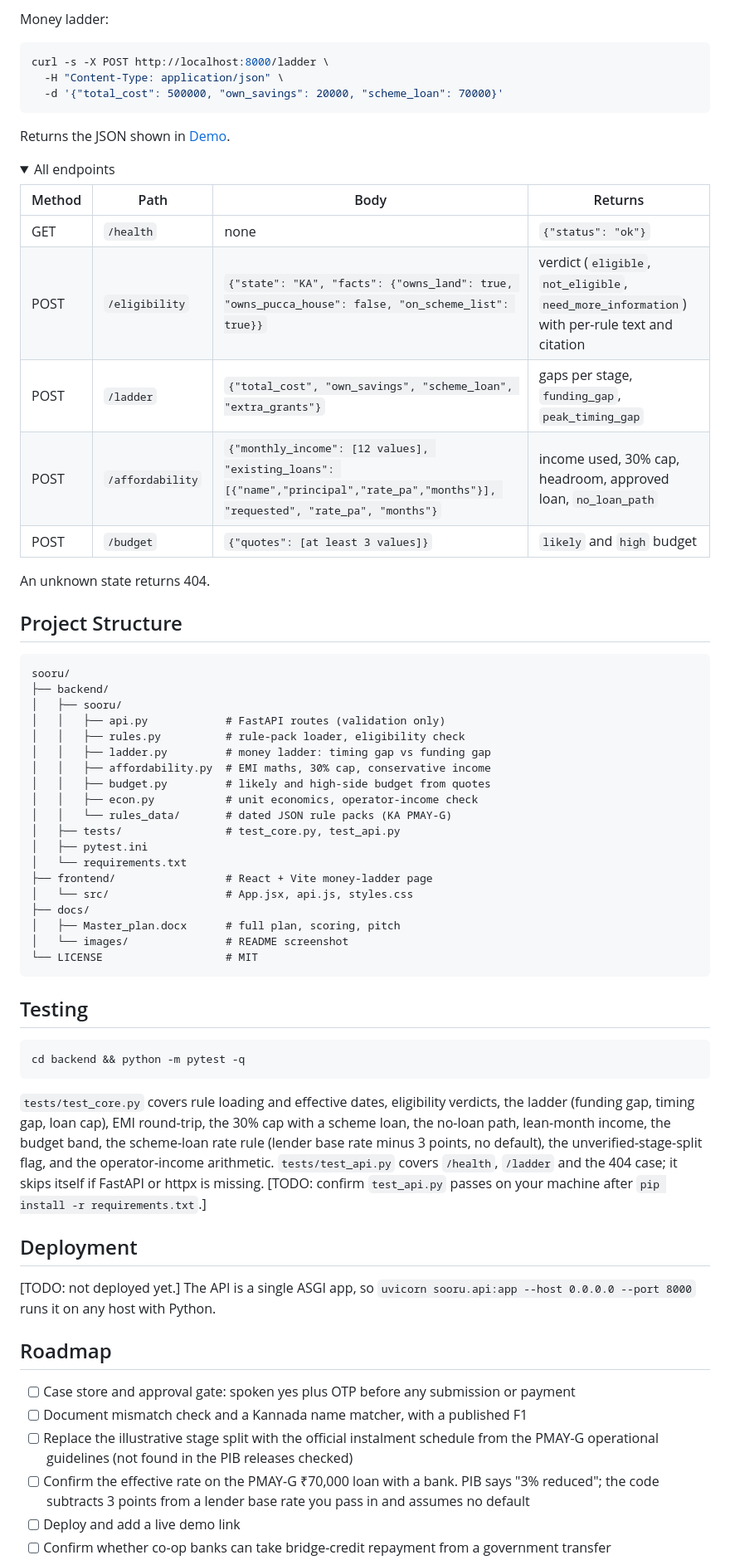
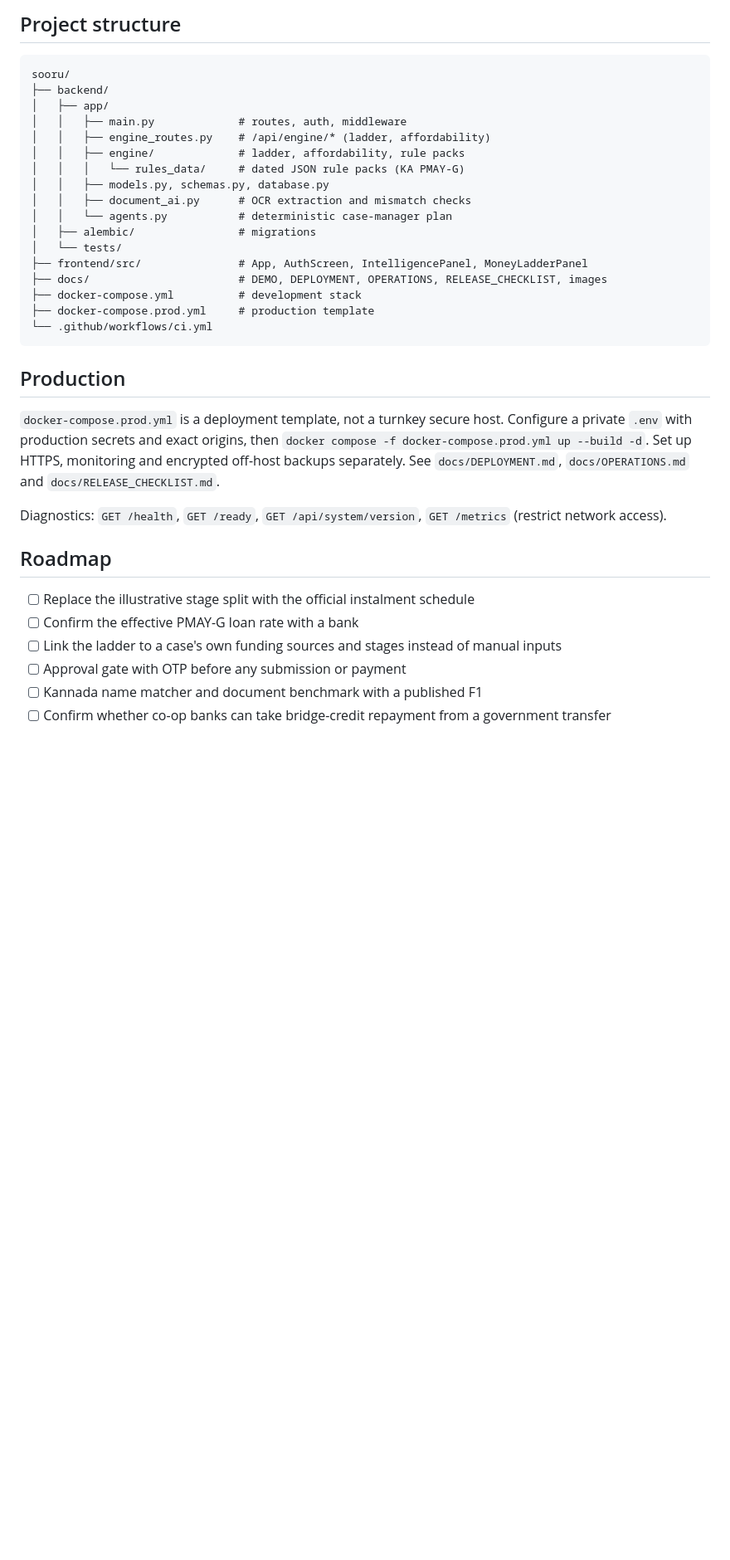
Before and after one commit to SrijaMalhar/mane-maarga, a Markdown page: README.md, the part around one of its changes. Shown at 83% size. Rendered like a GitHub page; folded sections open; blank space fills up the shorter version.

Commit message:
Rewrite README for the integrated project; add MIT license and screenshot

````diff
--- a/README.md
+++ b/README.md
@@ -143,68 +157,36 @@ Open http://localhost:5173. Vite forwards `/api/*` to the API on port 8000.
-Money ladder:
-
-```bash
-curl -s -X POST http://localhost:8000/ladder \
-  -H "Content-Type: application/json" \
-  -d '{"total_cost": 500000, "own_savings": 20000, "scheme_loan": 70000}'
-```
-
-Returns the JSON shown in [Demo](#demo).
-
-<details>
-<summary>All endpoints</summary>
-
-| Method | Path | Body | Returns |
-|---|---|---|---|
-| GET | `/health` | none | `{"status": "ok"}` |
-| POST | `/eligibility` | `{"state": "KA", "facts": {"owns_land": true, "owns_pucca_house": false, "on_scheme_list": true}}` | verdict (`eligible`, `not_eligible`, `need_more_information`) with per-rule text and citation |
-| POST | `/ladder` | `{"total_cost", "own_savings", "scheme_loan", "extra_grants"}` | gaps per stage, `funding_gap`, `peak_timing_gap` |
-| POST | `/affordability` | `{"monthly_income": [12 values], "existing_loans": [{"name","principal","rate_pa","months"}], "requested", "rate_pa", "months"}` | income used, 30% cap, headroom, approved loan, `no_loan_path` |
-| POST | `/budget` | `{"quotes": [at least 3 values]}` | `likely` and `high` budget |
-
-An unknown state returns 404.
-</details>
-
-## Project Structure
+## Project structure
 
 ```
 sooru/
 ├── backend/
-│   ├── sooru/
-│   │   ├── api.py            # FastAPI routes (validation only)
-│   │   ├── rules.py          # rule-pack loader, eligibility check
-│   │   ├── ladder.py         # money ladder: timing gap vs funding gap
-│   │   ├── affordability.py  # EMI maths, 30% cap, conservative income
-│   │   ├── budget.py         # likely and high-side budget from quotes
-│   │   ├── econ.py           # unit economics, operator-income check
-│   │   └── rules_data/       # dated JSON rule packs (KA PMAY-G)
-│   ├── tests/                # test_core.py, test_api.py
-│   ├── pytest.ini
-│   └── requirements.txt
-├── frontend/                 # React + Vite money-ladder page
-│   └── src/                  # App.jsx, api.js, styles.css
-├── docs/
-│   ├── Master_plan.docx      # full plan, scoring, pitch
-│   └── images/               # README screenshot
-└── LICENSE                   # MIT
+│   ├── app/
+│   │   ├── main.py             # routes, auth, middleware
+│   │   ├── engine_routes.py    # /api/engine/* (ladder, affordability)
+│   │   ├── engine/             # ladder, affordability, rule packs
+│   │   │   └── rules_data/     # dated JSON rule packs (KA PMAY-G)
+│   │   ├── models.py, schemas.py, database.py
+│   │   ├── document_ai.py      # OCR extraction and mismatch checks
+│   │   └── agents.py           # deterministic case-manager plan
+│   ├── alembic/                # migrations
+│   └── tests/
+├── frontend/src/               # App, AuthScreen, IntelligencePanel, MoneyLadderPanel
+├── docs/                       # DEMO, DEPLOYMENT, OPERATIONS, RELEASE_CHECKLIST, images
+├── docker-compose.yml          # development stack
+├── docker-compose.prod.yml     # production template
+└── .github/workflows/ci.yml
 ```
 
-## Testing
+## Production
 
-```bash
-cd backend && python -m pytest -q
-```
+`docker-compose.prod.yml` is a deployment template, not a turnkey secure host. Configure a private `.env` with production secrets and exact origins, then `docker compose -f docker-compose.prod.yml up --build -d`. Set up HTTPS, monitoring and encrypted off-host backups separately. See `docs/DEPLOYMENT.md`, `docs/OPERATIONS.md` and `docs/RELEASE_CHECKLIST.md`.
 
-`tests/test_core.py` covers rule loading and effective dates, eligibility verdicts, the ladder (funding gap, timing gap, loan cap), EMI round-trip, the 30% cap with a scheme loan, the no-loan path, lean-month income, the budget band, the scheme-loan rate rule (lender base rate minus 3 points, no default), the unverified-stage-split flag, and the operator-income arithmetic. `tests/test_api.py` covers `/health`, `/ladder` and the 404 case; it skips itself if FastAPI or httpx is missing. [TODO: confirm `test_api.py` passes on your machine after `pip install -r requirements.txt`.]
-
-## Deployment
-
-[TODO: not deployed yet.] The API is a single ASGI app, so `uvicorn sooru.api:app --host 0.0.0.0 --port 8000` runs it on any host with Python.
+Diagnostics: `GET /health`, `GET /ready`, `GET /api/system/version`, `GET /metrics` (restrict network access).
 
 ## Roadmap
 
-- [ ] Case store and approval gate: spoken yes plus OTP before any submission or payment
-- [ ] Document mismatch check and a Kannada name matcher, with a published F1
-- [ ] Replace the illustrative stage split with the official instalment schedule from the PMAY-G operational guidelines (not found in the PIB releases checked)
-- [ ] Confirm the effective rate on the PMAY-G ₹70,000 loan with a bank. PIB says "3% reduced"; the code subtracts 3 points from a lender base rate you pass in and assumes no default
-- [ ] Deploy and add a live demo link
+- [ ] Replace the illustrative stage split with the official instalment schedule
+- [ ] Confirm the effective PMAY-G loan rate with a bank
+- [ ] Link the ladder to a case's own funding sources and stages instead of manual inputs
+- [ ] Approval gate with OTP before any submission or payment
+- [ ] Kannada name matcher and document benchmark with a published F1
 - [ ] Confirm whether co-op banks can take bridge-credit repayment from a government transfer
````
Also changed, not shown: other parts of README.md (+118 -106 lines), docs/images/money-ladder.png (added), 1 other file.
